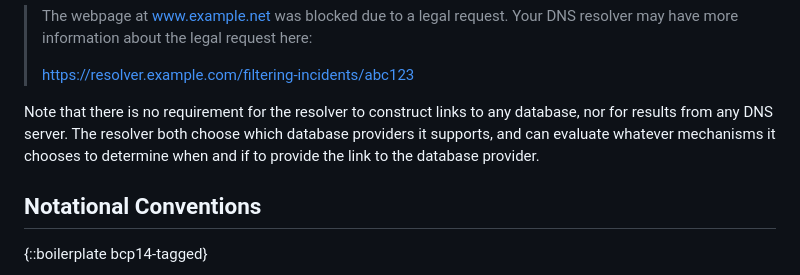
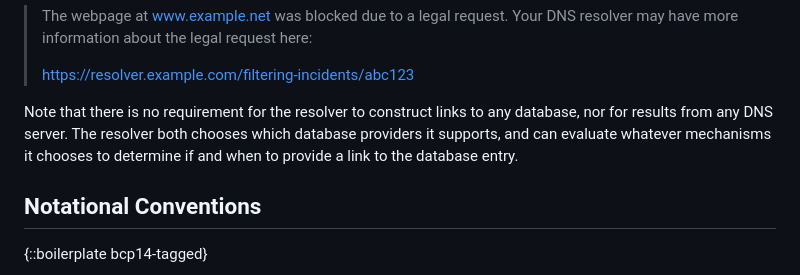
Before and after one commit to mnot/public-resolver-errors, a Markdown page: draft-nottingham-public-resolver-errors.md, the part around the change. GitHub-like rendering.

Commit message:
Update draft-nottingham-public-resolver-errors.md
Co-authored-by: Lars Eggert <lars@eggert.org>

```diff
--- a/draft-nottingham-public-resolver-errors.md
+++ b/draft-nottingham-public-resolver-errors.md
@@ -114,7 +114,7 @@ The application could (but might not) then decide to convey some or all of this
 >
 > https://resolver.example.com/filtering-incidents/abc123
 
-Note that there is no requirement for the resolver to construct links to any database, nor for results from any DNS server. The resolver both choose which database providers it supports, and can evaluate whatever mechanisms it chooses to determine when and if to provide the link to the database provider.
+Note that there is no requirement for the resolver to construct links to any database, nor for results from any DNS server. The resolver both chooses which database providers it supports, and can evaluate whatever mechanisms it chooses to determine if and when to provide a link to the database entry.
 
 
 ## Notational Conventions
```
